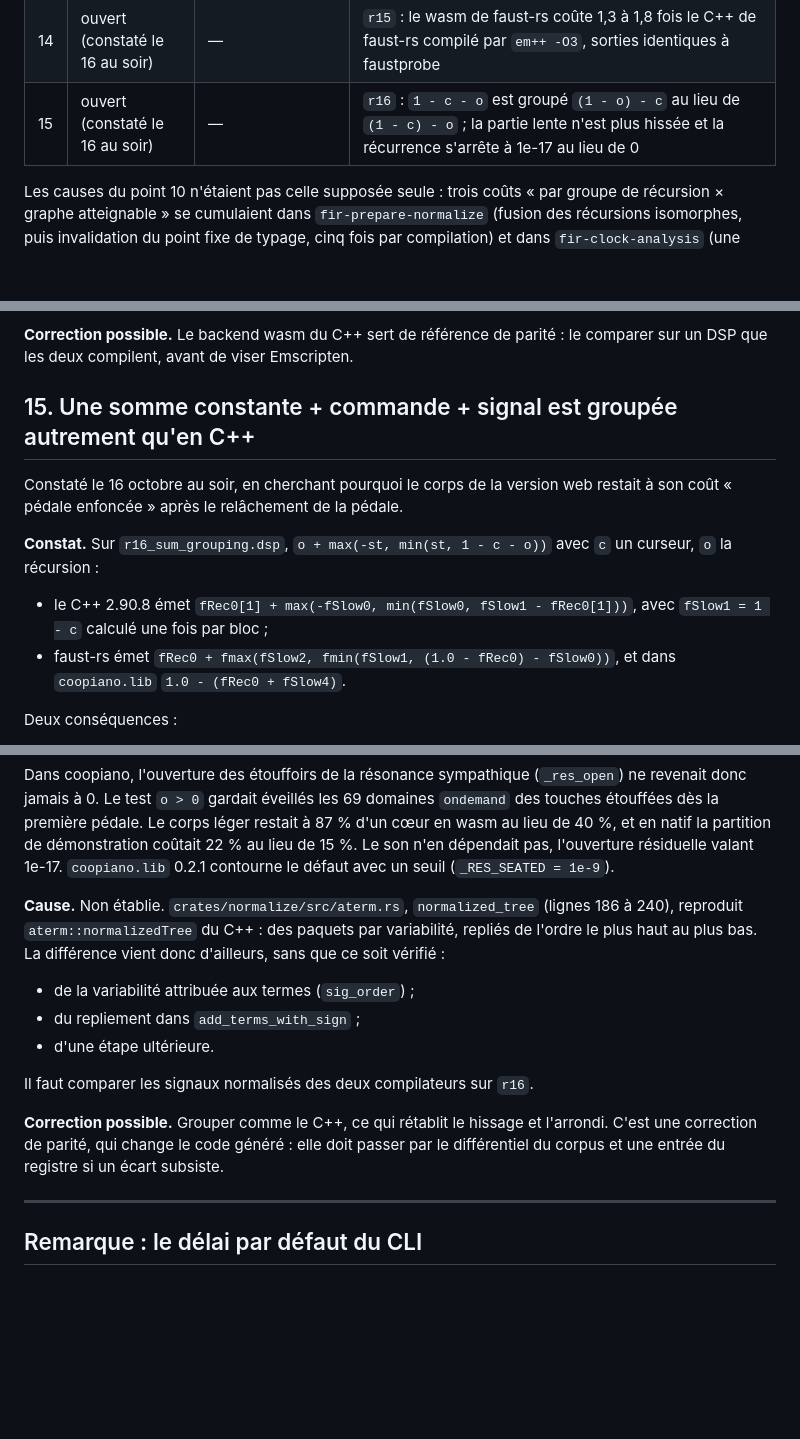
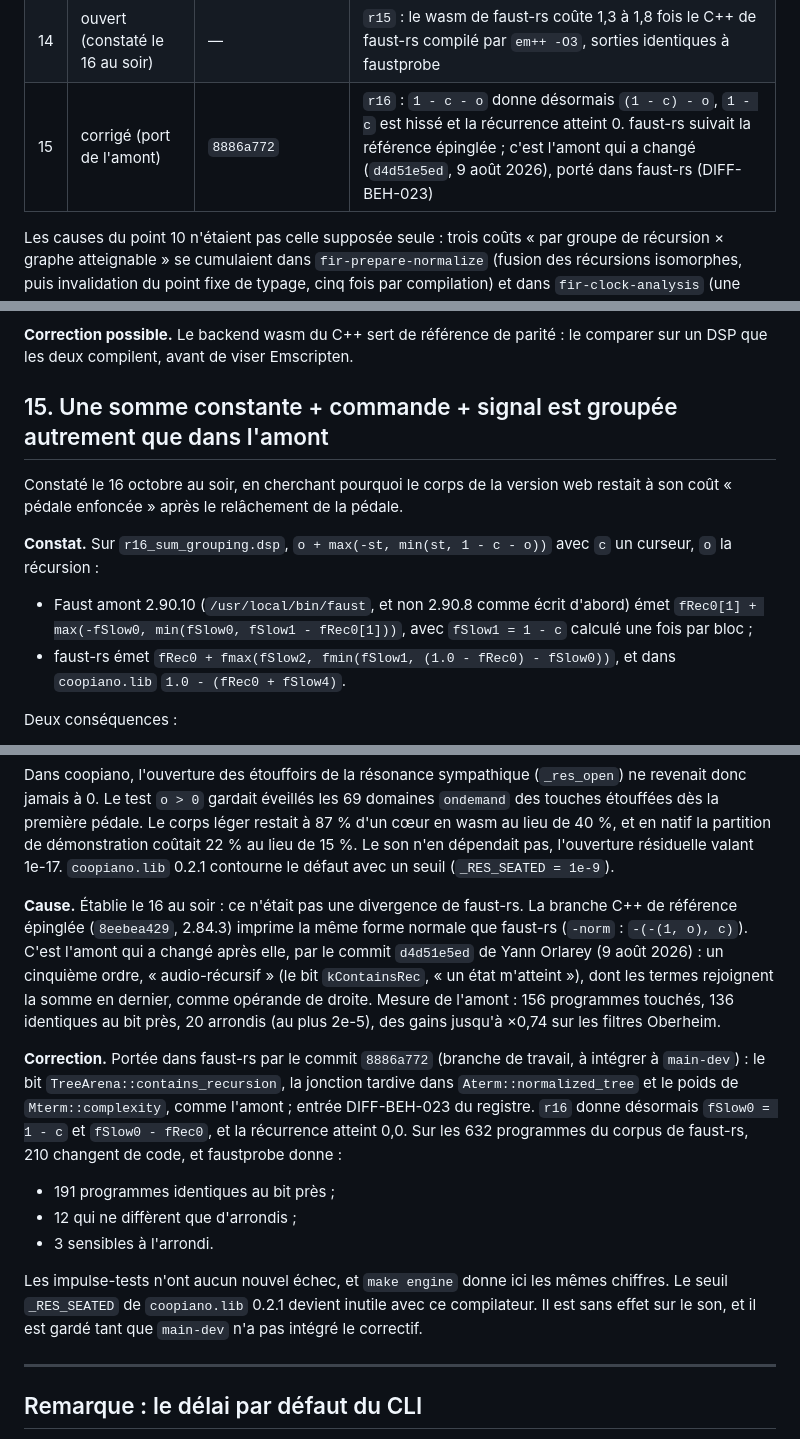
Before and after one commit to sletz/faust-coopiano, a Markdown page: faust-rs-issues/RAPPORT.md, 3 parts joined by grey strips. GitHub-like rendering; blank space fills up the shorter version.

Commit message:
RAPPORT, point 15: the cause is an upstream change, now ported to faust-rs
faust-rs grouped 1 - c - o as the pinned C++ reference (2.84.3) does; upstream
Faust changed it on 2026-08-09 (d4d51e5ed, late state join), and the comparison
had been made against upstream 2.90.10, not 2.90.8. faust-rs commit 8886a772
ports the change (DIFF-BEH-023).

Co-Authored-By: Claude Opus 5.5 <noreply@anthropic.com>

```diff
--- a/faust-rs-issues/RAPPORT.md
+++ b/faust-rs-issues/RAPPORT.md
@@ -62,7 +62,7 @@ ceux de `bf65d311`.
 | 12 | ouvert | — | voix en `-vec -vs 32` : 31 825 boucles et 95 060 arêtes de données ; délai de 180 s dépassé, 7 Go ; la correction proposée (chaînage par ressource) reste valable |
 | 13 | corrigé | `d8543508` | MEMOIZATION §2.4c et §3.7 décrivent désormais `gApplyMemo` |
 | 14 | ouvert (constaté le 16 au soir) | — | `r15` : le wasm de faust-rs coûte 1,3 à 1,8 fois le C++ de faust-rs compilé par `em++ -O3`, sorties identiques à faustprobe |
-| 15 | ouvert (constaté le 16 au soir) | — | `r16` : `1 - c - o` est groupé `(1 - o) - c` au lieu de `(1 - c) - o` ; la partie lente n'est plus hissée et la récurrence s'arrête à 1e-17 au lieu de 0 |
+| 15 | corrigé (port de l'amont) | `8886a772` | `r16` : `1 - c - o` donne désormais `(1 - c) - o`, `1 - c` est hissé et la récurrence atteint 0. faust-rs suivait la référence épinglée ; c'est l'amont qui a changé (`d4d51e5ed`, 9 août 2026), porté dans faust-rs (DIFF-BEH-023) |
 
 Les causes du point 10 n'étaient pas celle supposée seule : trois coûts « par
 groupe de récursion × graphe atteignable » se cumulaient dans
@@ -685,7 +685,7 @@ diraient où chercher :
 **Correction possible.** Le backend wasm du C++ sert de référence de parité : le
 comparer sur un DSP que les deux compilent, avant de viser Emscripten.
 
-## 15. Une somme constante + commande + signal est groupée autrement qu'en C++
+## 15. Une somme constante + commande + signal est groupée autrement que dans l'amont
 
 Constaté le 16 octobre au soir, en cherchant pourquoi le corps de la version web
 restait à son coût « pédale enfoncée » après le relâchement de la pédale.
@@ -693,8 +693,9 @@ restait à son coût « pédale enfoncée » après le relâchement de la pédal
 **Constat.** Sur `r16_sum_grouping.dsp`, `o + max(-st, min(st, 1 - c - o))` avec
 `c` un curseur, `o` la récursion :
 
-- le C++ 2.90.8 émet `fRec0[1] + max(-fSlow0, min(fSlow0, fSlow1 - fRec0[1]))`,
-  avec `fSlow1 = 1 - c` calculé une fois par bloc ;
+- Faust amont 2.90.10 (`/usr/local/bin/faust`, et non 2.90.8 comme écrit d'abord)
+  émet `fRec0[1] + max(-fSlow0, min(fSlow0, fSlow1 - fRec0[1]))`, avec
+  `fSlow1 = 1 - c` calculé une fois par bloc ;
 - faust-rs émet `fRec0 + fmax(fSlow2, fmin(fSlow1, (1.0 - fRec0) - fSlow0))`, et
   dans `coopiano.lib` `1.0 - (fRec0 + fSlow4)`.
 
@@ -713,20 +714,30 @@ coûtait 22 % au lieu de 15 %. Le son n'en dépendait pas, l'ouverture résiduel
 valant 1e-17. `coopiano.lib` 0.2.1 contourne le défaut avec un seuil
 (`_RES_SEATED = 1e-9`).
 
-**Cause.** Non établie. `crates/normalize/src/aterm.rs`, `normalized_tree`
-(lignes 186 à 240), reproduit `aterm::normalizedTree` du C++ : des paquets par
-variabilité, repliés de l'ordre le plus haut au plus bas. La différence vient donc
-d'ailleurs, sans que ce soit vérifié :
+**Cause.** Établie le 16 au soir : ce n'était pas une divergence de faust-rs. La
+branche C++ de référence épinglée (`8eebea429`, 2.84.3) imprime la même forme
+normale que faust-rs (`-norm` : `-(-(1, o), c)`). C'est l'amont qui a changé après
+elle, par le commit `d4d51e5ed` de Yann Orlarey (9 août 2026) : un cinquième ordre,
+« audio-récursif » (le bit `kContainsRec`, « un état m'atteint »), dont les termes
+rejoignent la somme en dernier, comme opérande de droite. Mesure de l'amont :
+156 programmes touchés, 136 identiques au bit près, 20 arrondis (au plus 2e-5), des
+gains jusqu'à ×0,74 sur les filtres Oberheim.
 
-- de la variabilité attribuée aux termes (`sig_order`) ;
-- du repliement dans `add_terms_with_sign` ;
-- d'une étape ultérieure.
+**Correction.** Portée dans faust-rs par le commit `8886a772` (branche de travail,
+à intégrer à `main-dev`) : le bit `TreeArena::contains_recursion`, la jonction
+tardive dans `Aterm::normalized_tree` et le poids de `Mterm::complexity`, comme
+l'amont ; entrée DIFF-BEH-023 du registre. `r16` donne désormais
+`fSlow0 = 1 - c` et `fSlow0 - fRec0`, et la récurrence atteint 0,0. Sur les 632
+programmes du corpus de faust-rs, 210 changent de code, et faustprobe donne :
 
-Il faut comparer les signaux normalisés des deux compilateurs sur `r16`.
+- 191 programmes identiques au bit près ;
+- 12 qui ne diffèrent que d'arrondis ;
+- 3 sensibles à l'arrondi.
 
-**Correction possible.** Grouper comme le C++, ce qui rétablit le hissage et
-l'arrondi. C'est une correction de parité, qui change le code généré : elle doit
-passer par le différentiel du corpus et une entrée du registre si un écart subsiste.
+Les impulse-tests n'ont aucun nouvel échec, et `make engine` donne ici les mêmes
+chiffres. Le seuil `_RES_SEATED` de `coopiano.lib` 0.2.1 devient inutile avec ce
+compilateur. Il est sans effet sur le son, et il est gardé tant que `main-dev`
+n'a pas intégré le correctif.
 
 ---
 
```
Also changed, not shown: other parts of faust-rs-issues/RAPPORT.md (+1 -1 lines).
